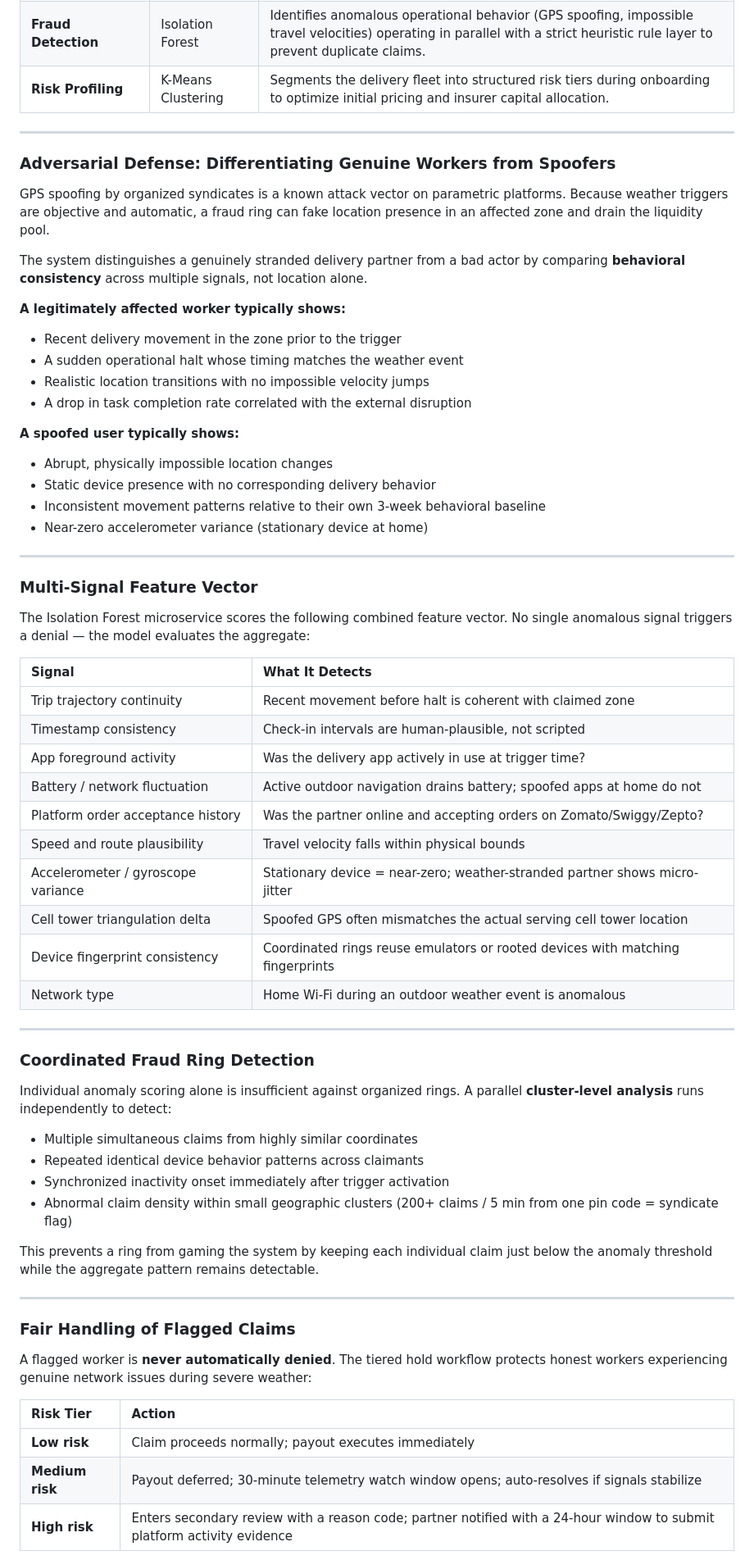
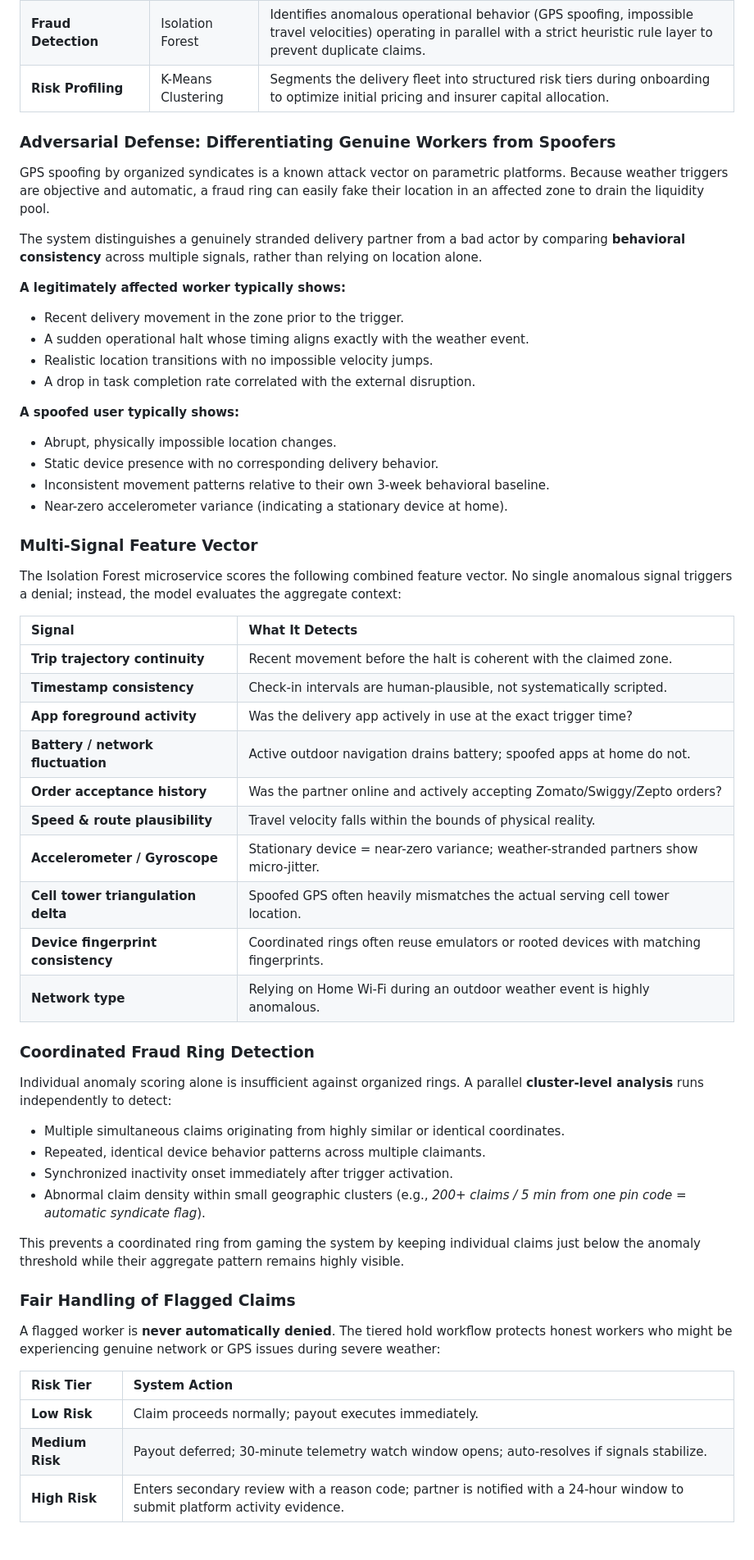
Before and after one commit to Shree-0506/-D.E.V-Deploy-Execute-Vanish, a Markdown page: README.md, the part around one of its changes. Shown at 82% size. Drawn GitHub-style.

Commit message:
Enhance clarity and consistency in README
Refine language for clarity and consistency throughout the README, particularly in sections discussing the fraud detection system and its components.

```diff
--- a/README.md
+++ b/README.md
@@ -55,67 +55,58 @@ The system architecture decouples complex machine learning tasks into specialize
 | **Fraud Detection** | Isolation Forest | Identifies anomalous operational behavior (GPS spoofing, impossible travel velocities) operating in parallel with a strict heuristic rule layer to prevent duplicate claims. |
 | **Risk Profiling** | K-Means Clustering | Segments the delivery fleet into structured risk tiers during onboarding to optimize initial pricing and insurer capital allocation. |
 
----
-
 ### Adversarial Defense: Differentiating Genuine Workers from Spoofers
 
-GPS spoofing by organized syndicates is a known attack vector on parametric platforms. Because weather triggers are objective and automatic, a fraud ring can fake location presence in an affected zone and drain the liquidity pool.
+GPS spoofing by organized syndicates is a known attack vector on parametric platforms. Because weather triggers are objective and automatic, a fraud ring can easily fake their location in an affected zone to drain the liquidity pool.
 
-The system distinguishes a genuinely stranded delivery partner from a bad actor by comparing **behavioral consistency** across multiple signals, not location alone.
+The system distinguishes a genuinely stranded delivery partner from a bad actor by comparing **behavioral consistency** across multiple signals, rather than relying on location alone.
 
 **A legitimately affected worker typically shows:**
-- Recent delivery movement in the zone prior to the trigger
-- A sudden operational halt whose timing matches the weather event
-- Realistic location transitions with no impossible velocity jumps
-- A drop in task completion rate correlated with the external disruption
+* Recent delivery movement in the zone prior to the trigger.
+* A sudden operational halt whose timing aligns exactly with the weather event.
+* Realistic location transitions with no impossible velocity jumps.
+* A drop in task completion rate correlated with the external disruption.
 
 **A spoofed user typically shows:**
-- Abrupt, physically impossible location changes
-- Static device presence with no corresponding delivery behavior
-- Inconsistent movement patterns relative to their own 3-week behavioral baseline
-- Near-zero accelerometer variance (stationary device at home)
-
----
+* Abrupt, physically impossible location changes.
+* Static device presence with no corresponding delivery behavior.
+* Inconsistent movement patterns relative to their own 3-week behavioral baseline.
+* Near-zero accelerometer variance (indicating a stationary device at home).
 
 ### Multi-Signal Feature Vector
 
-The Isolation Forest microservice scores the following combined feature vector. No single anomalous signal triggers a denial — the model evaluates the aggregate:
+The Isolation Forest microservice scores the following combined feature vector. No single anomalous signal triggers a denial; instead, the model evaluates the aggregate context:
 
 | Signal | What It Detects |
 | :--- | :--- |
-| Trip trajectory continuity | Recent movement before halt is coherent with claimed zone |
-| Timestamp consistency | Check-in intervals are human-plausible, not scripted |
-| App foreground activity | Was the delivery app actively in use at trigger time? |
-| Battery / network fluctuation | Active outdoor navigation drains battery; spoofed apps at home do not |
-| Platform order acceptance history | Was the partner online and accepting orders on Zomato/Swiggy/Zepto? |
-| Speed and route plausibility | Travel velocity falls within physical bounds |
-| Accelerometer / gyroscope variance | Stationary device = near-zero; weather-stranded partner shows micro-jitter |
-| Cell tower triangulation delta | Spoofed GPS often mismatches the actual serving cell tower location |
-| Device fingerprint consistency | Coordinated rings reuse emulators or rooted devices with matching fingerprints |
-| Network type | Home Wi-Fi during an outdoor weather event is anomalous |
-
----
+| **Trip trajectory continuity** | Recent movement before the halt is coherent with the claimed zone. |
+| **Timestamp consistency** | Check-in intervals are human-plausible, not systematically scripted. |
+| **App foreground activity** | Was the delivery app actively in use at the exact trigger time? |
+| **Battery / network fluctuation** | Active outdoor navigation drains battery; spoofed apps at home do not. |
+| **Order acceptance history** | Was the partner online and actively accepting Zomato/Swiggy/Zepto orders? |
+| **Speed & route plausibility** | Travel velocity falls within the bounds of physical reality. |
+| **Accelerometer / Gyroscope** | Stationary device = near-zero variance; weather-stranded partners show micro-jitter. |
+| **Cell tower triangulation delta** | Spoofed GPS often heavily mismatches the actual serving cell tower location. |
+| **Device fingerprint consistency** | Coordinated rings often reuse emulators or rooted devices with matching fingerprints. |
+| **Network type** | Relying on Home Wi-Fi during an outdoor weather event is highly anomalous. |
 
 ### Coordinated Fraud Ring Detection
 
 Individual anomaly scoring alone is insufficient against organized rings. A parallel **cluster-level analysis** runs independently to detect:
+* Multiple simultaneous claims originating from highly similar or identical coordinates.
+* Repeated, identical device behavior patterns across multiple claimants.
+* Synchronized inactivity onset immediately after trigger activation.
+* Abnormal claim density within small geographic clusters (e.g., *200+ claims / 5 min from one pin code = automatic syndicate flag*).
 
-- Multiple simultaneous claims from highly similar coordinates
-- Repeated identical device behavior patterns across claimants
-- Synchronized inactivity onset immediately after trigger activation
-- Abnormal claim density within small geographic clusters (200+ claims / 5 min from one pin code = syndicate flag)
-
-This prevents a ring from gaming the system by keeping each individual claim just below the anomaly threshold while the aggregate pattern remains detectable.
-
----
+This prevents a coordinated ring from gaming the system by keeping individual claims just below the anomaly threshold while their aggregate pattern remains highly visible.
 
 ### Fair Handling of Flagged Claims
 
-A flagged worker is **never automatically denied**. The tiered hold workflow protects honest workers experiencing genuine network issues during severe weather:
+A flagged worker is **never automatically denied**. The tiered hold workflow protects honest workers who might be experiencing genuine network or GPS issues during severe weather:
 
-| Risk Tier | Action |
+| Risk Tier | System Action |
 | :--- | :--- |
-| **Low risk** | Claim proceeds normally; payout executes immediately |
-| **Medium risk** | Payout deferred; 30-minute telemetry watch window opens; auto-resolves if signals stabilize |
-| **High risk** | Enters secondary review with a reason code; partner notified with a 24-hour window to submit platform activity evidence |
+| **Low Risk** | Claim proceeds normally; payout executes immediately. |
+| **Medium Risk** | Payout deferred; 30-minute telemetry watch window opens; auto-resolves if signals stabilize. |
+| **High Risk** | Enters secondary review with a reason code; partner is notified with a 24-hour window to submit platform activity evidence. |
 
```
Also changed, not shown: other parts of README.md (+64 -85 lines).
